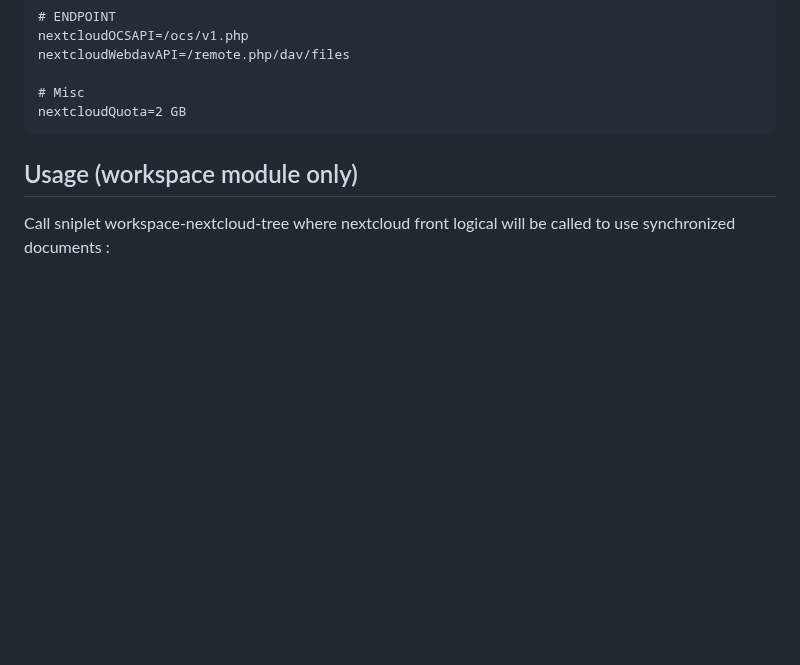
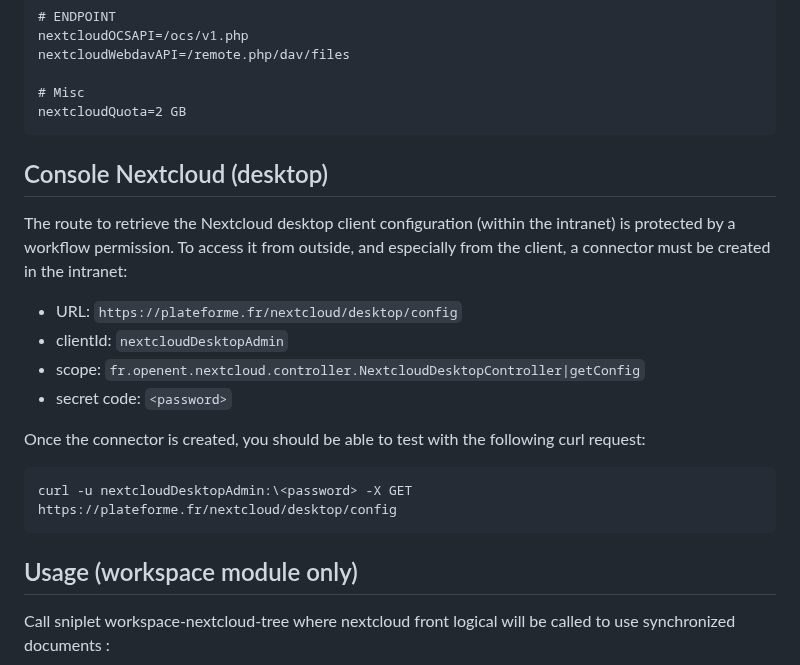
Before and after one commit to OPEN-ENT-NG/nextcloud, a Markdown page: README.md, the part around the change. Drawn GitHub-style; blank space fills up the shorter version.

Commit message:
chore: update Readme with connector creation for desktop client

````diff
--- a/README.md
+++ b/README.md
@@ -47,6 +47,20 @@ nextcloudWebdavAPI=/remote.php/dav/files
 nextcloudQuota=2 GB
 </pre>
 
+## Console Nextcloud (desktop)
+
+The route to retrieve the Nextcloud desktop client configuration (within the intranet) is protected by a workflow permission. To access it from outside, and especially from the client, a connector must be created in the intranet:
+
+- URL: ```https://plateforme.fr/nextcloud/desktop/config```
+- clientId: ```nextcloudDesktopAdmin```
+- scope: ```fr.openent.nextcloud.controller.NextcloudDesktopController|getConfig```
+- secret code: ```<password>```
+
+
+Once the connector is created, you should be able to test with the following curl request:
+```
+curl -u nextcloudDesktopAdmin:\<password> -X GET https://plateforme.fr/nextcloud/desktop/config
+```
 
 ## Usage (workspace module only)
 
````
